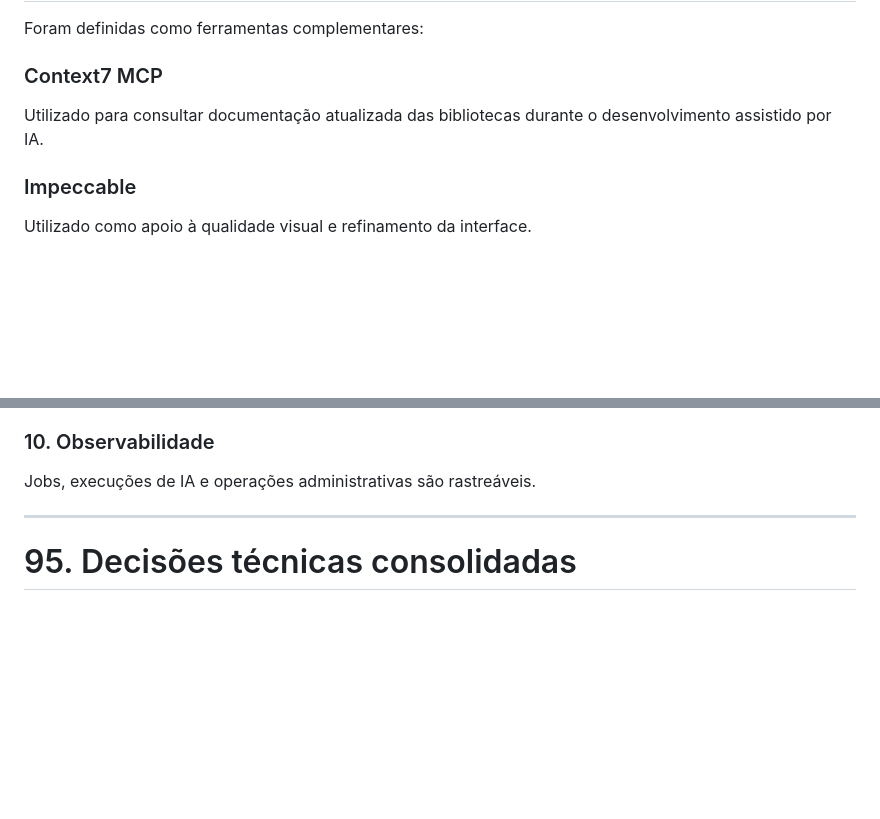
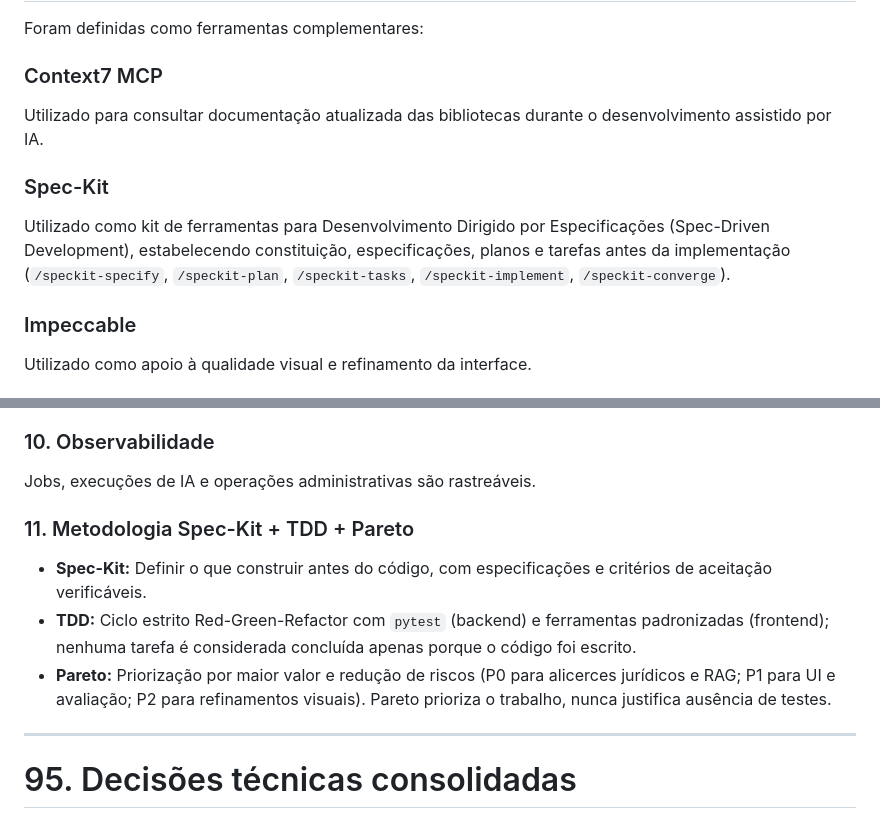
Before and after one commit to GabrielaGavi/assistente-ia-direitos-trabalhistas, a Markdown page: OVERVIEW TÉCNICO.md, 2 parts joined by grey strips. GitHub-like rendering; blank space fills up the shorter version.

```diff
--- a/OVERVIEW TÉCNICO.md
+++ b/OVERVIEW TÉCNICO.md
@@ -2477,6 +2477,10 @@ Foram definidas como ferramentas complementares:
 
 Utilizado para consultar documentação atualizada das bibliotecas durante o desenvolvimento assistido por IA.
 
+### Spec-Kit
+
+Utilizado como kit de ferramentas para Desenvolvimento Dirigido por Especificações (Spec-Driven Development), estabelecendo constituição, especificações, planos e tarefas antes da implementação (`/speckit-specify`, `/speckit-plan`, `/speckit-tasks`, `/speckit-implement`, `/speckit-converge`).
+
 ### Impeccable
 
 Utilizado como apoio à qualidade visual e refinamento da interface.
@@ -2540,6 +2544,12 @@ JWT, RBAC, rate limiting, sanitização e proteção contra prompt injection.
 ### 10\. Observabilidade
 
 Jobs, execuções de IA e operações administrativas são rastreáveis.
+
+### 11\. Metodologia Spec-Kit + TDD + Pareto
+
+- **Spec-Kit:** Definir o que construir antes do código, com especificações e critérios de aceitação verificáveis.
+- **TDD:** Ciclo estrito Red-Green-Refactor com `pytest` (backend) e ferramentas padronizadas (frontend); nenhuma tarefa é considerada concluída apenas porque o código foi escrito.
+- **Pareto:** Priorização por maior valor e redução de riscos (P0 para alicerces jurídicos e RAG; P1 para UI e avaliação; P2 para refinamentos visuais). Pareto prioriza o trabalho, nunca justifica ausência de testes.
 
 ---
 
```
Also changed, not shown: other parts of OVERVIEW TÉCNICO.md (+43 -1 lines).
